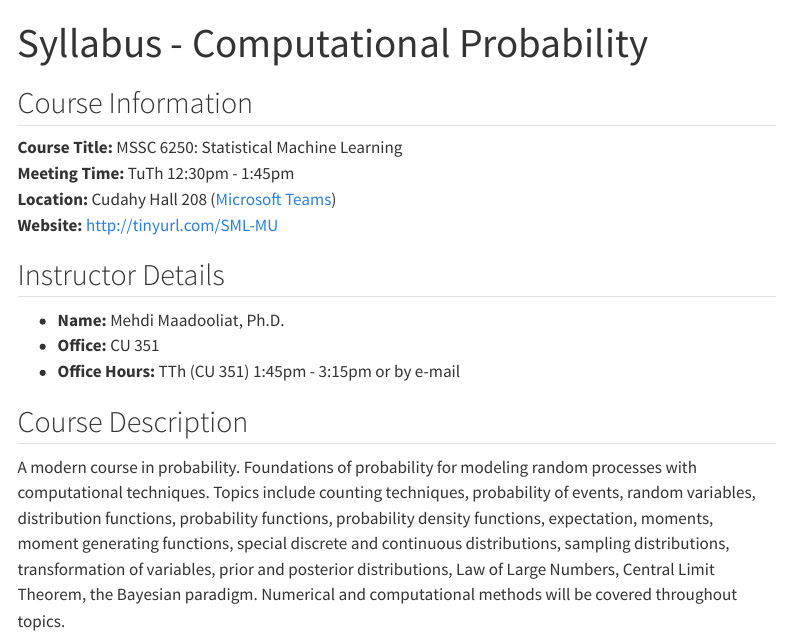
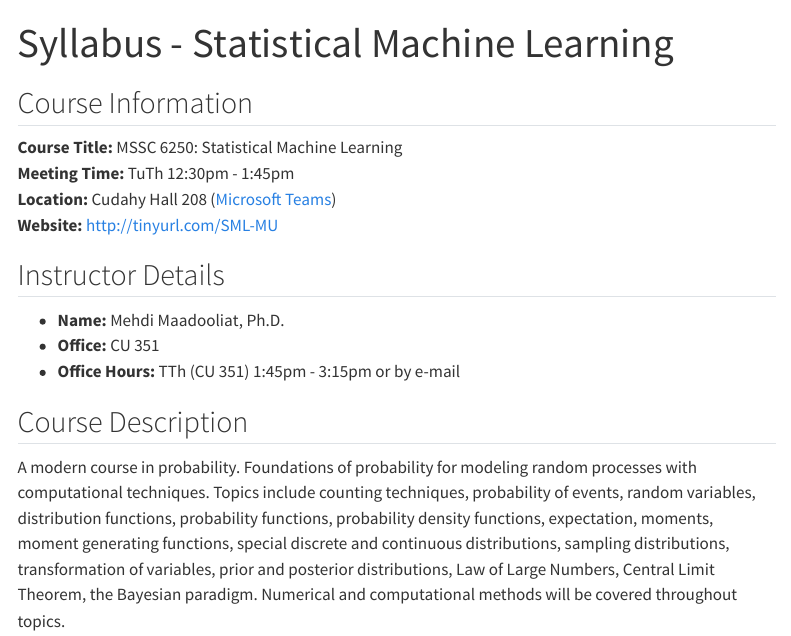
Before and after one commit to mmadoliat/SML-s26, a Quarto document (course-syllabus.qmd): the page in a window 1100 px wide, from its top. Rendered offline with R 4.5, knitr and Pandoc in place of Quarto, with nearby package versions; menus at the side of the page are left out.

Commit message:
first day

```diff
--- a/course-syllabus.qmd
+++ b/course-syllabus.qmd
@@ -1,5 +1,5 @@
 ---
-title: "Syllabus - Computational Probability"
+title: "Syllabus - Statistical Machine Learning"
 format:
   html: default
   pdf: default
```
